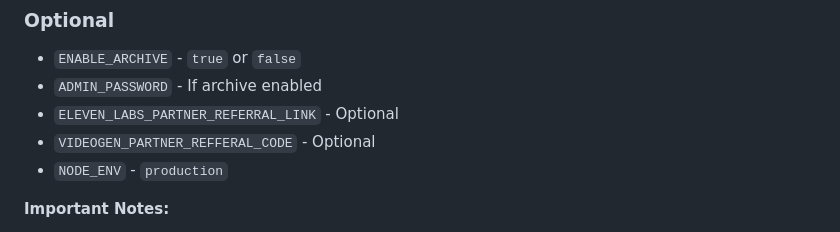
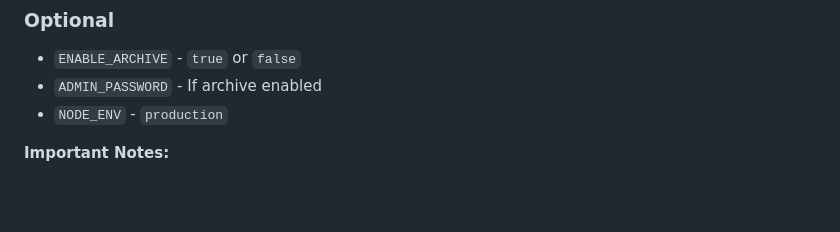
Before and after one commit to Cartooli/ai-lesson-plan-generator, a Markdown page: DEPLOYMENT_GUIDE.md, the part around the change printed below. Drawn GitHub-style; blank space fills up the shorter version.

Commit message:
Revise referral link and cleanup optional parameters
Updated deployment guide with corrected referral link and removed optional partner referral codes.

```diff
--- a/DEPLOYMENT_GUIDE.md
+++ b/DEPLOYMENT_GUIDE.md
@@ -222,8 +222,6 @@ For all platforms, you need to set these environment variables:
 ### Optional
 - `ENABLE_ARCHIVE` - `true` or `false`
 - `ADMIN_PASSWORD` - If archive enabled
-- `ELEVEN_LABS_PARTNER_REFERRAL_LINK` - Optional
-- `VIDEOGEN_PARTNER_REFFERAL_CODE` - Optional
 - `NODE_ENV` - `production`
 
 **Important Notes:**
```
Also changed, not shown: other parts of DEPLOYMENT_GUIDE.md (+2 -2 lines).
